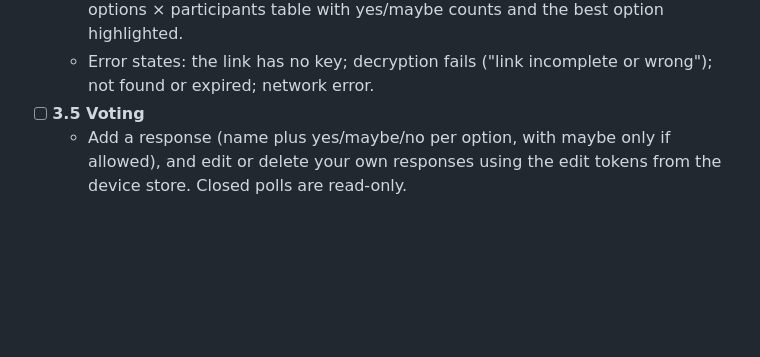
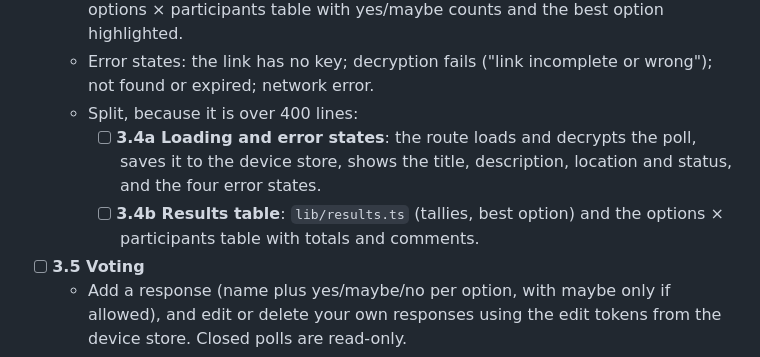
Before and after one commit to TimeLion-ch/TimeLion, a Markdown page: roadmap.md, the part around the change. Rendered like a GitHub page; blank space fills up the shorter version.

Commit message:
3.4: Split into subtasks

```diff
--- a/roadmap.md
+++ b/roadmap.md
@@ -172,6 +172,9 @@ Every UI task: all text goes in both locale files; there are no CSP violations;
 - [ ] **3.4 Poll page: viewing** (route `/p/:id`, 32-hex IDs only)
   - Load and decrypt the poll. Show the title, description and location, and an options × participants table with yes/maybe counts and the best option highlighted.
   - Error states: the link has no key; decryption fails ("link incomplete or wrong"); not found or expired; network error.
+  - Split, because it is over 400 lines:
+    - [ ] **3.4a Loading and error states**: the route loads and decrypts the poll, saves it to the device store, shows the title, description, location and status, and the four error states.
+    - [ ] **3.4b Results table**: `lib/results.ts` (tallies, best option) and the options × participants table with totals and comments.
 - [ ] **3.5 Voting**
   - Add a response (name plus yes/maybe/no per option, with maybe only if allowed), and edit or delete your own responses using the edit tokens from the device store. Closed polls are read-only.
 - [ ] **3.6 Admin panel** (visible when the fragment contains an admin token)
```
